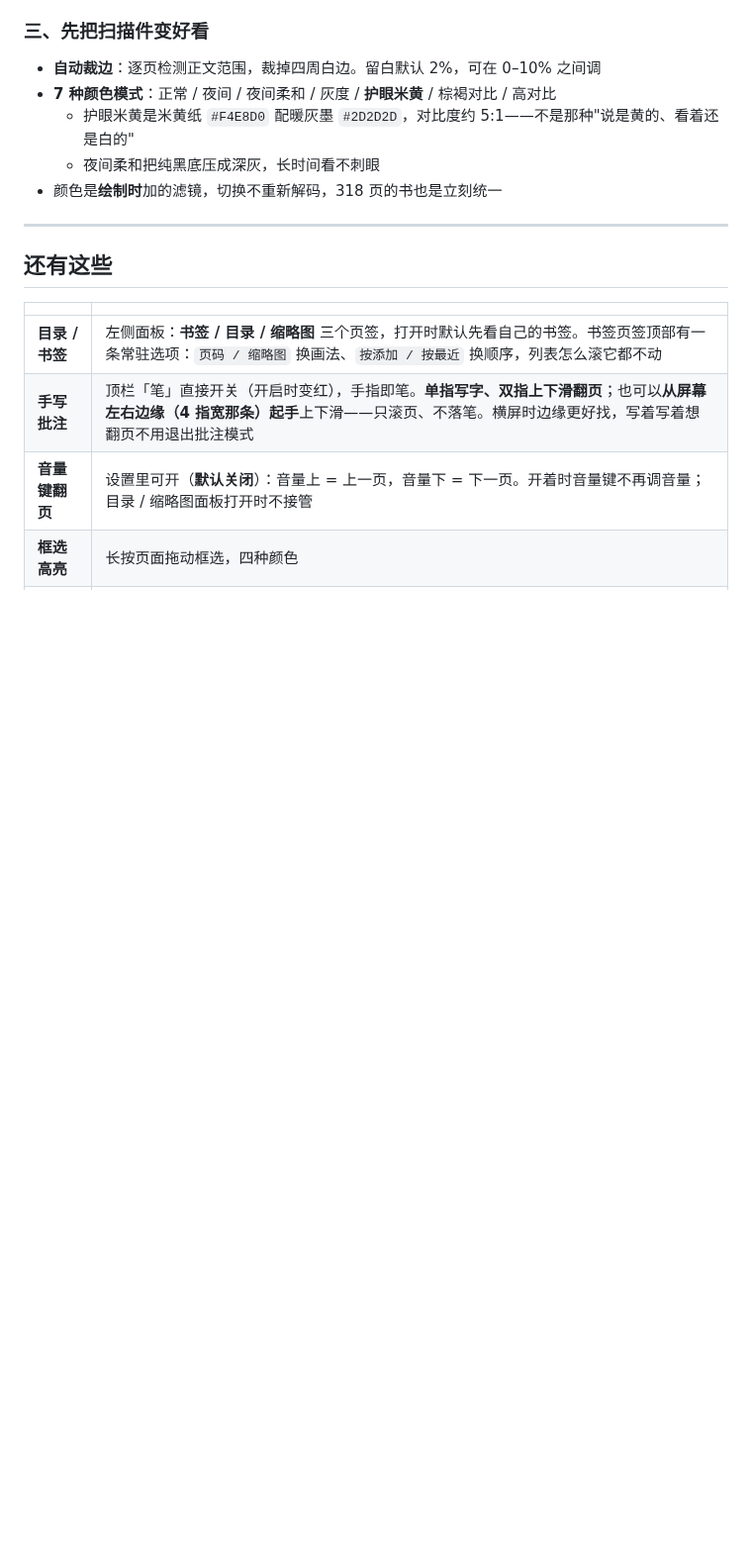
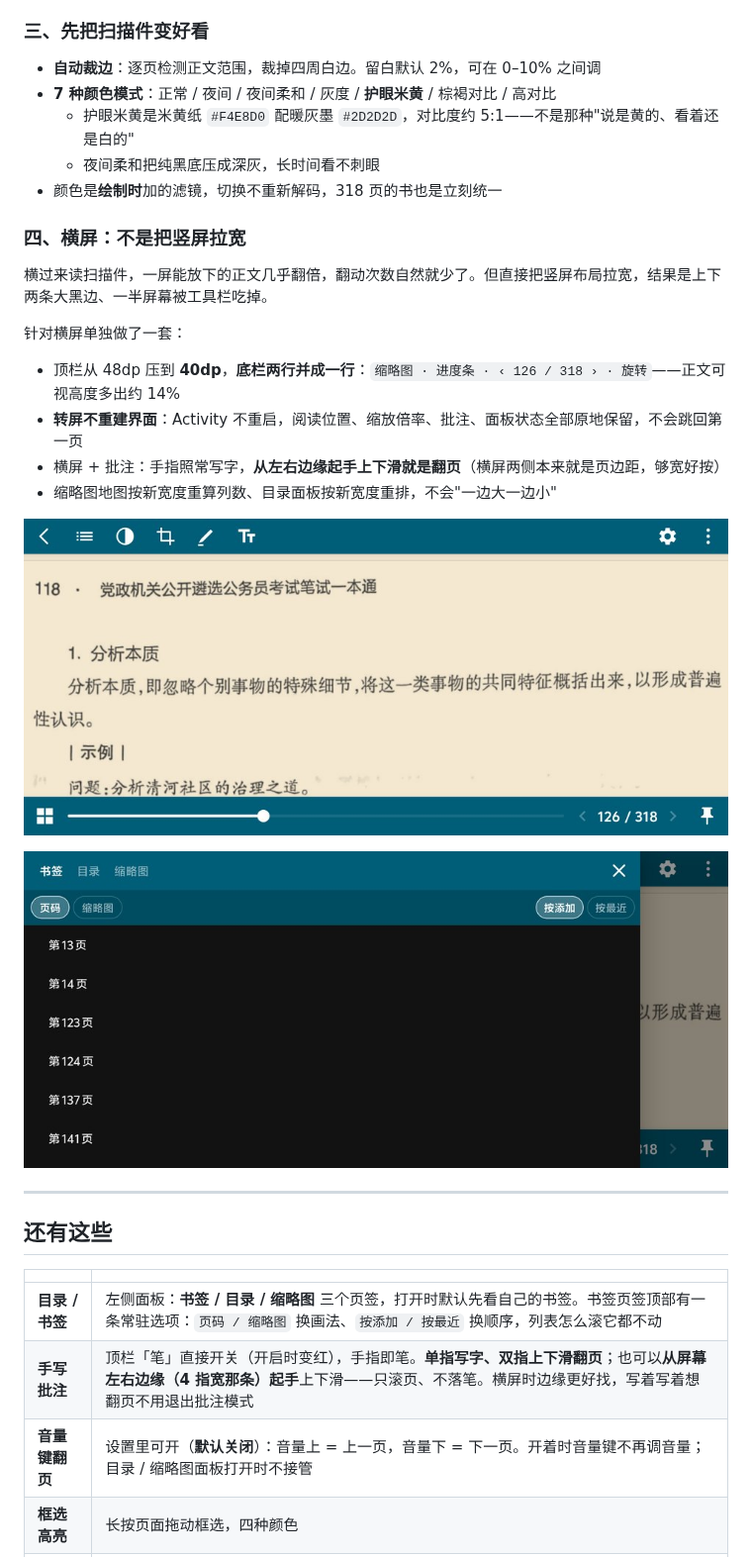
Before and after one commit to Speacnow/page-hop, a Markdown page: README.md, the part around one of its changes. Shown at 99% size. Drawn GitHub-style; pictures changed too: docs/screens/landscape-toc.jpg (added), docs/screens/landscape.jpg (added); blank space fills up the shorter version.

```diff
--- a/README.md
+++ b/README.md
@@ -45,6 +47,21 @@
   - 护眼米黄是米黄纸 `#F4E8D0` 配暖灰墨 `#2D2D2D`，对比度约 5:1——不是那种"说是黄的、看着还是白的"
   - 夜间柔和把纯黑底压成深灰，长时间看不刺眼
 - 颜色是**绘制时**加的滤镜，切换不重新解码，318 页的书也是立刻统一
+
+### 四、横屏：不是把竖屏拉宽
+
+横过来读扫描件，一屏能放下的正文几乎翻倍，翻动次数自然就少了。但直接把竖屏布局拉宽，结果是上下两条大黑边、一半屏幕被工具栏吃掉。
+
+针对横屏单独做了一套：
+
+- 顶栏从 48dp 压到 **40dp**，**底栏两行并成一行**：`缩略图 · 进度条 · ‹ 126 / 318 › · 旋转`——正文可视高度多出约 14%
+- **转屏不重建界面**：Activity 不重启，阅读位置、缩放倍率、批注、面板状态全部原地保留，不会跳回第一页
+- 横屏 + 批注：手指照常写字，**从左右边缘起手上下滑就是翻页**（横屏两侧本来就是页边距，够宽好按）
+- 缩略图地图按新宽度重算列数、目录面板按新宽度重排，不会"一边大一边小"
+
+![横屏阅读](docs/screens/landscape.jpg)
+
+![横屏目录面板](docs/screens/landscape-toc.jpg)
 
 ---
 
```
Also changed, not shown: other parts of README.md (+3 -1 lines), DESIGN.md (+8 -0 lines), docs/screens/preview.jpg (added), docs/screens/thumbmap.jpg, 3 other files.
